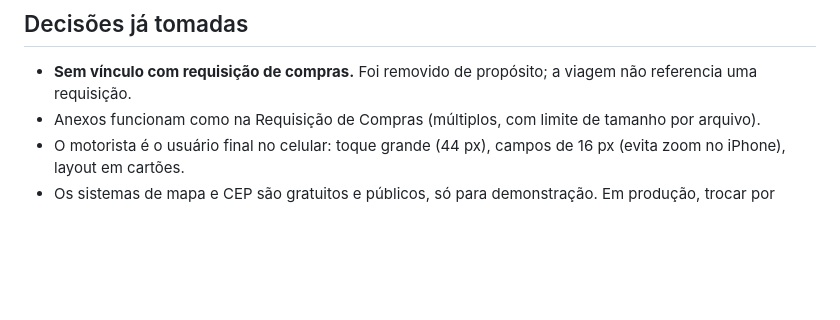
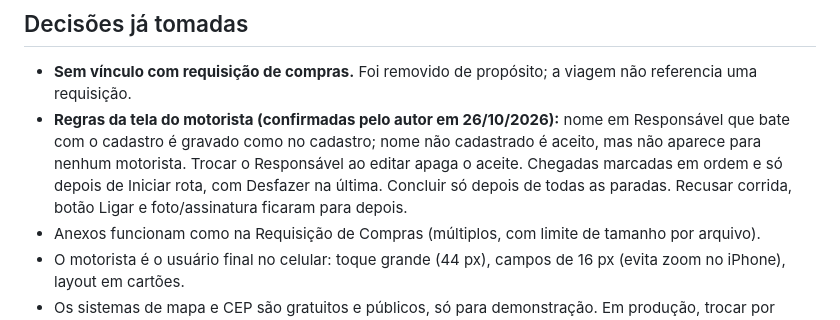
Before and after one commit to erickea888/entregas-e-retiradas, a Markdown page: CONTEXTO.md, the part around the change. Rendered like a GitHub page; blank space fills up the shorter version.

Commit message:
Registrar regras da tela do motorista confirmadas
Co-Authored-By: Claude Opus 5.5 <noreply@anthropic.com>

```diff
--- a/CONTEXTO.md
+++ b/CONTEXTO.md
@@ -30,6 +30,7 @@ Funções e estados importantes: `LOCAIS_SEED`, `SETORES_ER`, `TIPO_PARADA_LABEL
 ## Decisões já tomadas
 
 - **Sem vínculo com requisição de compras.** Foi removido de propósito; a viagem não referencia uma requisição.
+- **Regras da tela do motorista (confirmadas pelo autor em 26/10/2026):** nome em Responsável que bate com o cadastro é gravado como no cadastro; nome não cadastrado é aceito, mas não aparece para nenhum motorista. Trocar o Responsável ao editar apaga o aceite. Chegadas marcadas em ordem e só depois de Iniciar rota, com Desfazer na última. Concluir só depois de todas as paradas. Recusar corrida, botão Ligar e foto/assinatura ficaram para depois.
 - Anexos funcionam como na Requisição de Compras (múltiplos, com limite de tamanho por arquivo).
 - O motorista é o usuário final no celular: toque grande (44 px), campos de 16 px (evita zoom no iPhone), layout em cartões.
 - Os sistemas de mapa e CEP são gratuitos e públicos, só para demonstração. Em produção, trocar por serviço contratado (rota e mapa com chave de API e contrato).
```
